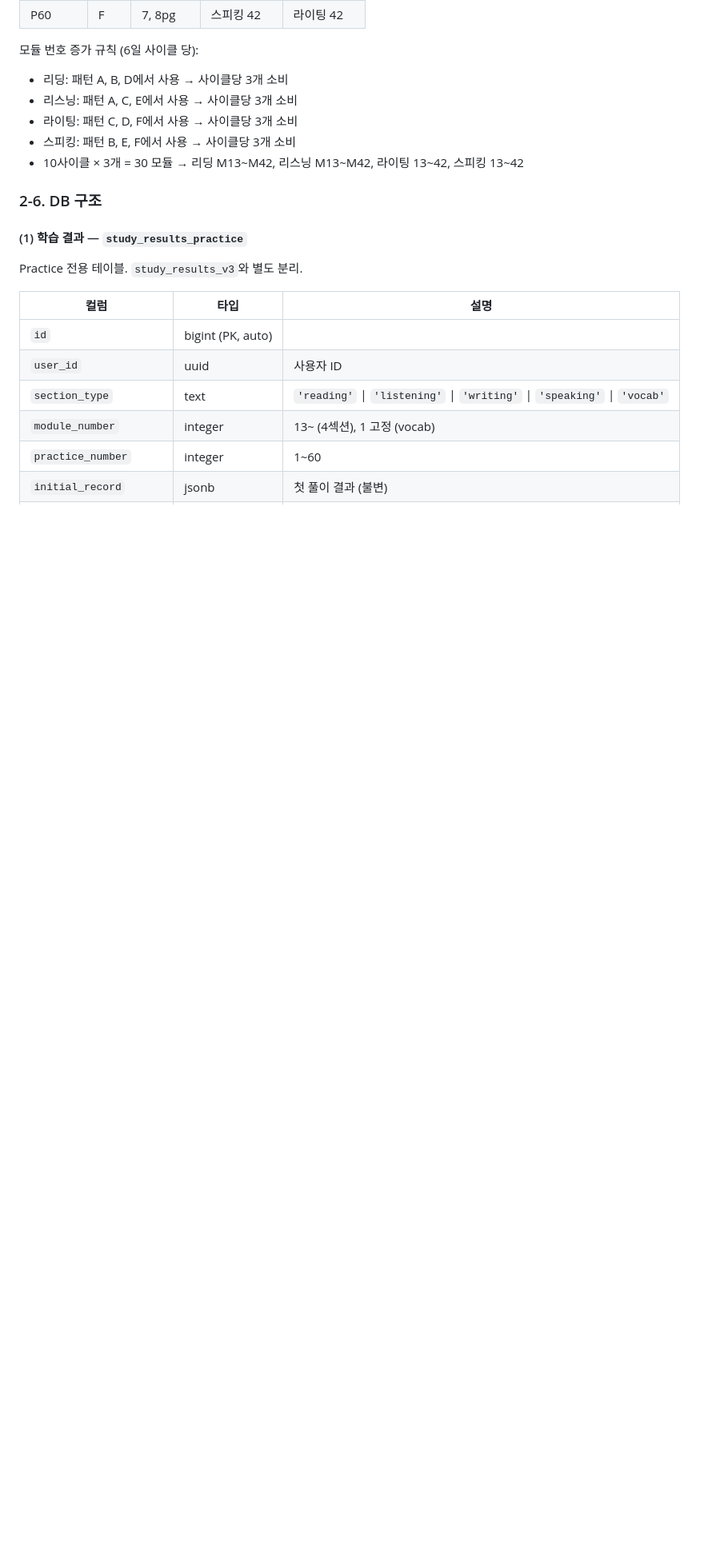
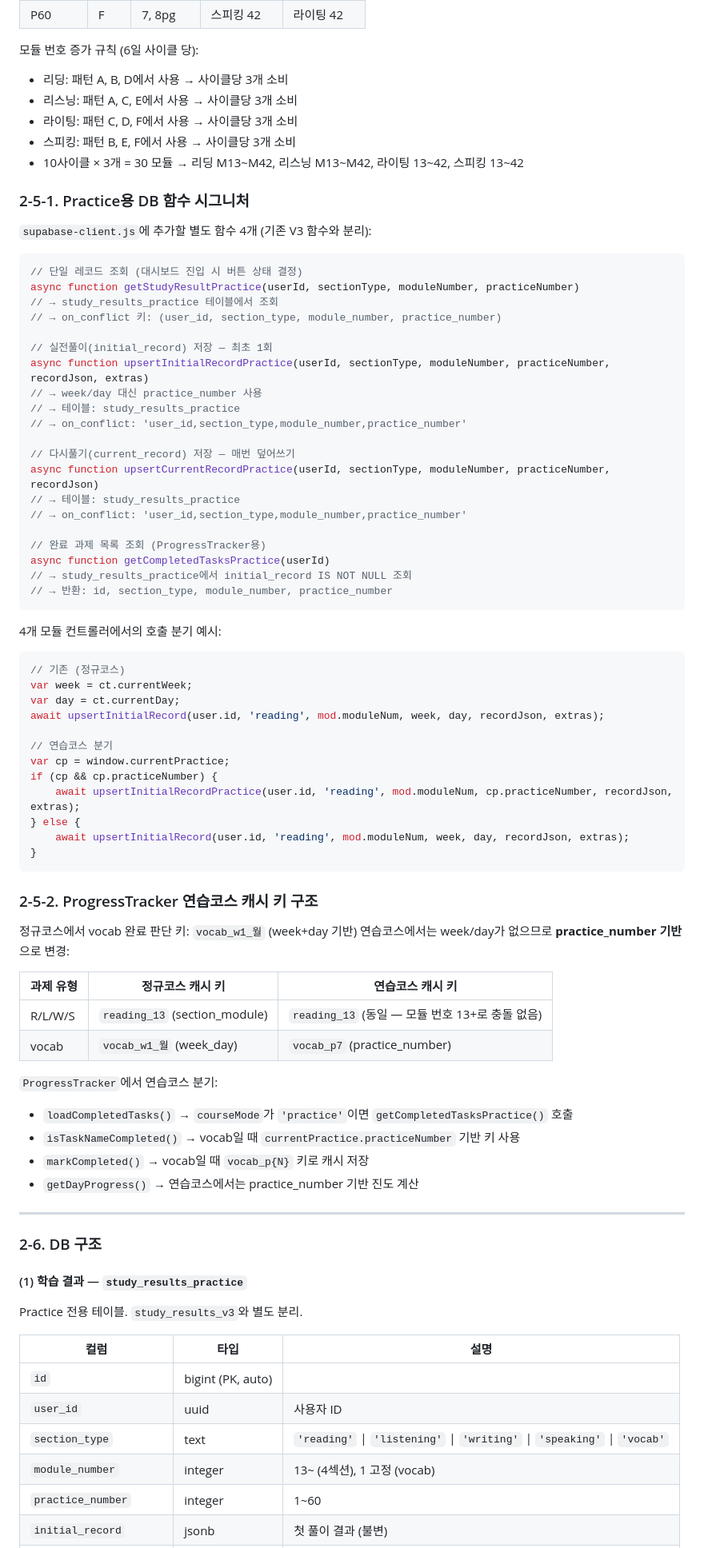
Before and after one commit to eontoefl/nevelup-testroom-vf-33, a Markdown page: docs/practice-mode-spec.md, the part around one of its changes. Shown at 80% size. Drawn GitHub-style; blank space fills up the shorter version.

Commit message:
docs: 연습코스 스펙 보완 - 누락 파일/DB 함수/상태 관리 구조 추가
1. 수정 대상 파일 목록에 누락된 7개 파일 추가:
   - 4개 모듈 컨트롤러 (reading/listening/speaking/writing-module-controller.js)
   - explain-viewer.js, error-note.js, vocab-test-logic-v2.js

2. Practice용 DB 함수 시그니처 4개 명시 (§2-5-1):
   - getStudyResultPractice(userId, sectionType, moduleNumber, practiceNumber)
   - upsertInitialRecordPractice(...)
   - upsertCurrentRecordPractice(...)
   - getCompletedTasksPractice(userId)
   - 모듈 컨트롤러 호출 분기 예시 코드 포함

3. currentPractice 객체 구조 명시 (§2-1-1):
   - app-state.js에 추가할 코드 블록 포함

4. ProgressTracker 연습코스 캐시 키 구조 명시 (§2-5-2):
   - vocab: vocab_w1_월 → vocab_p7 (practice_number 기반)
   - R/L/W/S: 동일 키 (모듈 번호 13+로 충돌 없음)

5. dev 모드(빈 로그인) canAccessPractice=true 설정 명시
6. 최종 수정일 2026-03-19로 갱신

````diff
--- a/docs/practice-mode-spec.md
+++ b/docs/practice-mode-spec.md
@@ -163,6 +172,67 @@ Fast 과정의 6일 패턴(일~금)을 순환하되, 모듈 번호는 13부터
 - 스피킹: 패턴 B, E, F에서 사용 → 사이클당 3개 소비
 - 10사이클 × 3개 = 30 모듈 → 리딩 M13~M42, 리스닝 M13~M42, 라이팅 13~42, 스피킹 13~42
 
+### 2-5-1. Practice용 DB 함수 시그니처
+
+`supabase-client.js`에 추가할 별도 함수 4개 (기존 V3 함수와 분리):
+
+```js
+// 단일 레코드 조회 (대시보드 진입 시 버튼 상태 결정)
+async function getStudyResultPractice(userId, sectionType, moduleNumber, practiceNumber)
+// → study_results_practice 테이블에서 조회
+// → on_conflict 키: (user_id, section_type, module_number, practice_number)
+
+// 실전풀이(initial_record) 저장 — 최초 1회
+async function upsertInitialRecordPractice(userId, sectionType, moduleNumber, practiceNumber, recordJson, extras)
+// → week/day 대신 practice_number 사용
+// → 테이블: study_results_practice
+// → on_conflict: 'user_id,section_type,module_number,practice_number'
+
+// 다시풀기(current_record) 저장 — 매번 덮어쓰기
+async function upsertCurrentRecordPractice(userId, sectionType, moduleNumber, practiceNumber, recordJson)
+// → 테이블: study_results_practice
+// → on_conflict: 'user_id,section_type,module_number,practice_number'
+
+// 완료 과제 목록 조회 (ProgressTracker용)
+async function getCompletedTasksPractice(userId)
+// → study_results_practice에서 initial_record IS NOT NULL 조회
+// → 반환: id, section_type, module_number, practice_number
+```
+
+4개 모듈 컨트롤러에서의 호출 분기 예시:
+```js
+// 기존 (정규코스)
+var week = ct.currentWeek;
+var day = ct.currentDay;
+await upsertInitialRecord(user.id, 'reading', mod.moduleNum, week, day, recordJson, extras);
+
+// 연습코스 분기
+var cp = window.currentPractice;
+if (cp && cp.practiceNumber) {
+    await upsertInitialRecordPractice(user.id, 'reading', mod.moduleNum, cp.practiceNumber, recordJson, extras);
+} else {
+    await upsertInitialRecord(user.id, 'reading', mod.moduleNum, week, day, recordJson, extras);
+}
+```
+
+### 2-5-2. ProgressTracker 연습코스 캐시 키 구조
+
+정규코스에서 vocab 완료 판단 키: `vocab_w1_월` (week+day 기반)
+연습코스에서는 week/day가 없으므로 **practice_number 기반**으로 변경:
+
+| 과제 유형 | 정규코스 캐시 키 | 연습코스 캐시 키 |
+|---|---|---|
+| R/L/W/S | `reading_13` (section_module) | `reading_13` (동일 — 모듈 번호 13+로 충돌 없음) |
+| vocab | `vocab_w1_월` (week_day) | `vocab_p7` (practice_number) |
+
+`ProgressTracker`에서 연습코스 분기:
+- `loadCompletedTasks()` → `courseMode`가 `'practice'`이면 `getCompletedTasksPractice()` 호출
+- `isTaskNameCompleted()` → vocab일 때 `currentPractice.practiceNumber` 기반 키 사용
+- `markCompleted()` → vocab일 때 `vocab_p{N}` 키로 캐시 저장
+- `getDayProgress()` → 연습코스에서는 practice_number 기반 진도 계산
+
+---
+
 ### 2-6. DB 구조
 
 #### (1) 학습 결과 — `study_results_practice`
````
Also changed, not shown: other parts of docs/practice-mode-spec.md (+19 -2 lines).
